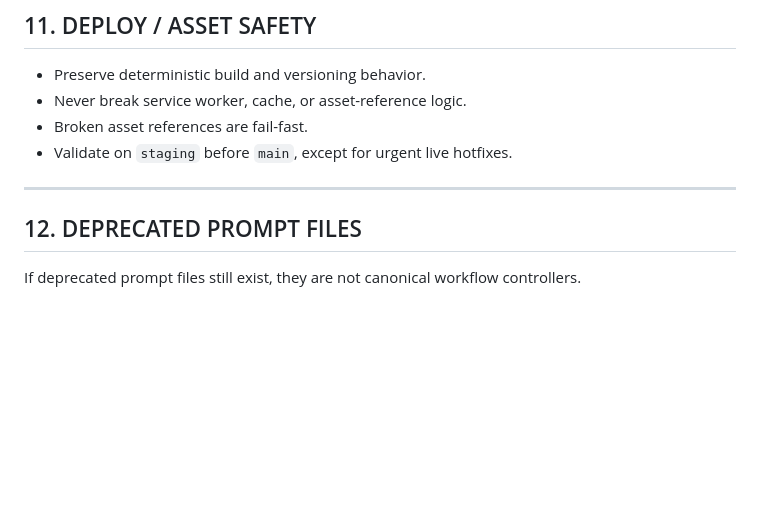
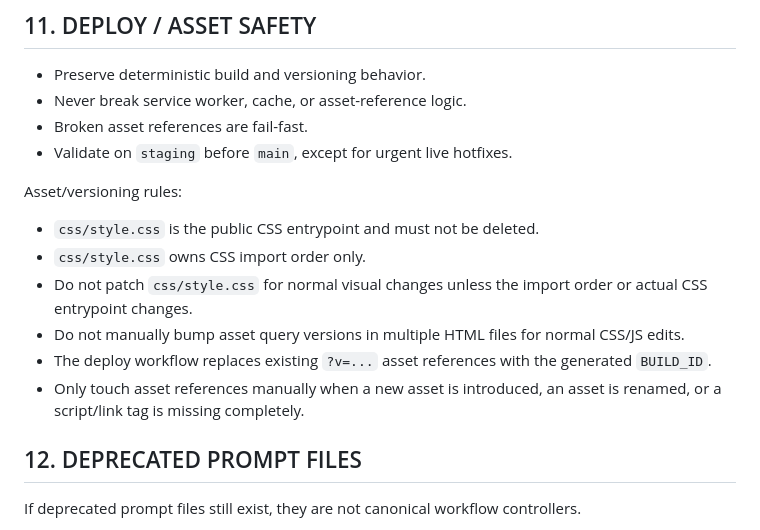
Before and after one commit to Stratos888/Bocholt-Erleben, a Markdown page: ENGINEERING.md, the part around the change. Rendered like a GitHub page; blank space fills up the shorter version.

```diff
--- a/ENGINEERING.md
+++ b/ENGINEERING.md
@@ -189,7 +189,15 @@ Rules:
 - Broken asset references are fail-fast.
 - Validate on `staging` before `main`, except for urgent live hotfixes.
 
----
+Asset/versioning rules:
+
+- `css/style.css` is the public CSS entrypoint and must not be deleted.
+- `css/style.css` owns CSS import order only.
+- Do not patch `css/style.css` for normal visual changes unless the import order or actual CSS entrypoint changes.
+- Do not manually bump asset query versions in multiple HTML files for normal CSS/JS edits.
+- The deploy workflow replaces existing `?v=...` asset references with the generated `BUILD_ID`.
+- Only touch asset references manually when a new asset is introduced, an asset is renamed, or a script/link tag is missing completely.
+
 
 ## 12. DEPRECATED PROMPT FILES
 
```
